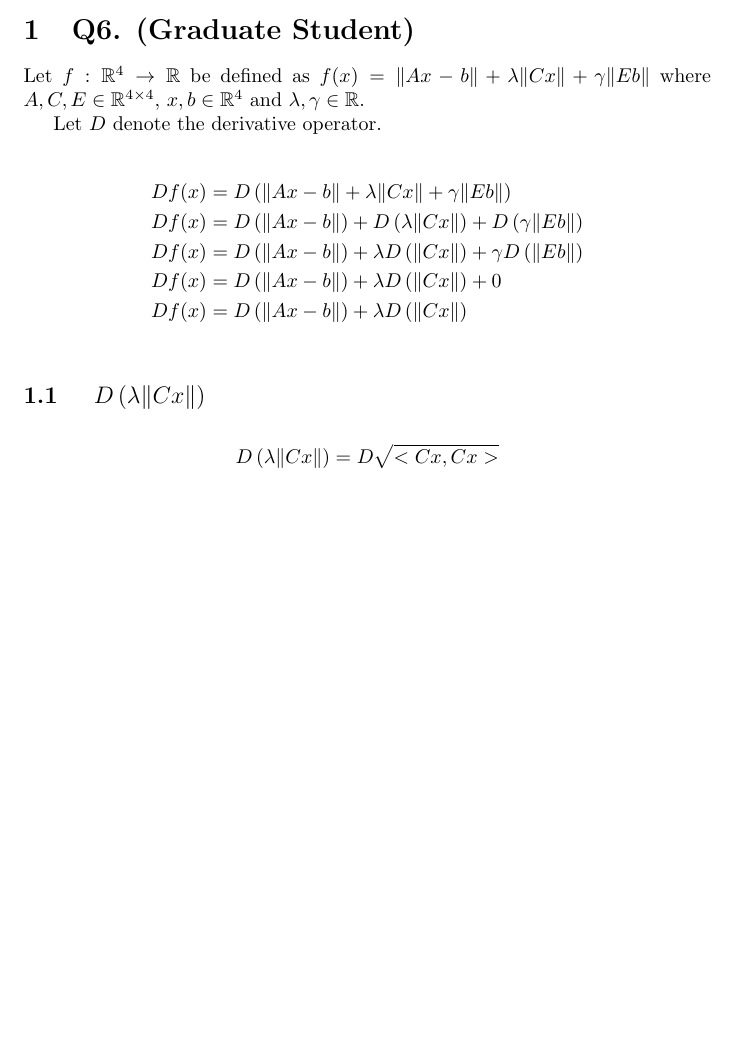
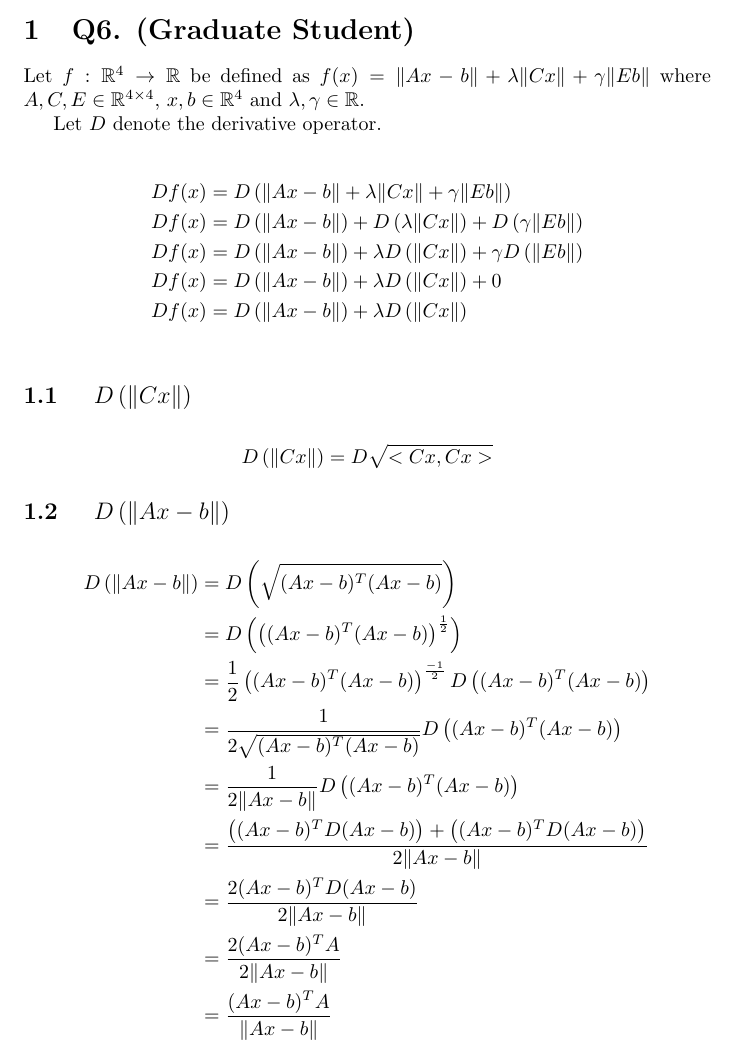
Before and after one commit to kimlaberinto/course-optimization-techniques, a LaTeX document (A1/A1_LaberintoKim.tex): part of page 2 of 2, cut so that both start at the same text, the shorter picture padded with empty space. Compiled offline with pdfLaTeX.

Commit message:
Update to add section

```diff
--- a/A1/A1_LaberintoKim.tex
+++ b/A1/A1_LaberintoKim.tex
@@ -25,10 +25,24 @@
     Df(x) &= D \left( \| Ax - b \| \right) +  \lambda D \left( \| Cx \| \right) \\
     \end{align*}
 
-    \subsection{ $D \left(\lambda \| Cx \| \right)$ }
+    \subsection{ $D \left(\| Cx \| \right)$ }
 
     \begin{align*}
-        D\left(\lambda \| Cx \| \right) = D \sqrt{<Cx, Cx>}
+        D\left( \| Cx \| \right) = D \sqrt{<Cx, Cx>}
+    \end{align*}
+
+    \subsection{ $D \left( \| Ax-b \| \right)$ }
+
+    \begin{align*}
+        D\left( \| Ax-b \| \right) &= D \left( \sqrt{(Ax-b)^T (Ax-b)} \right) \\
+        &= D \left( \left( (Ax-b)^T (Ax-b) \right)^{\frac{1}{2}} \right) \\
+        &= \frac{1}{2} \left((Ax-b)^T (Ax-b) \right)^{\frac{-1}{2}} D \left( (Ax-b)^T (Ax-b) \right) \\
+        &= \frac{1}{2 \sqrt { (Ax-b)^T (Ax-b) }} D \left( (Ax-b)^T (Ax-b) \right) \\
+        &= \frac{1}{2 \| Ax-b \| } D \left( (Ax-b)^T (Ax-b) \right) \\
+        &= \frac{ \left( (Ax-b)^T D(Ax-b) \right) + \left( (Ax-b)^T D(Ax-b) \right) }{2 \| Ax-b \| } \\
+        &= \frac{ 2(Ax-b)^T D(Ax-b) }{2 \| Ax-b \| } \\
+        &= \frac{ 2(Ax-b)^T A }{2 \| Ax-b \| } \\
+        &= \frac{ (Ax-b)^T A }{\| Ax-b \| }
     \end{align*}
 
 \end{document}
```
